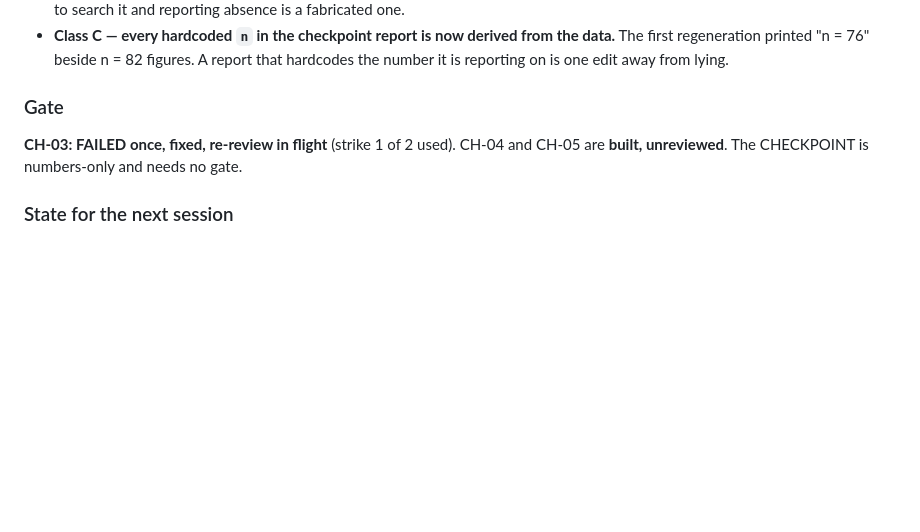
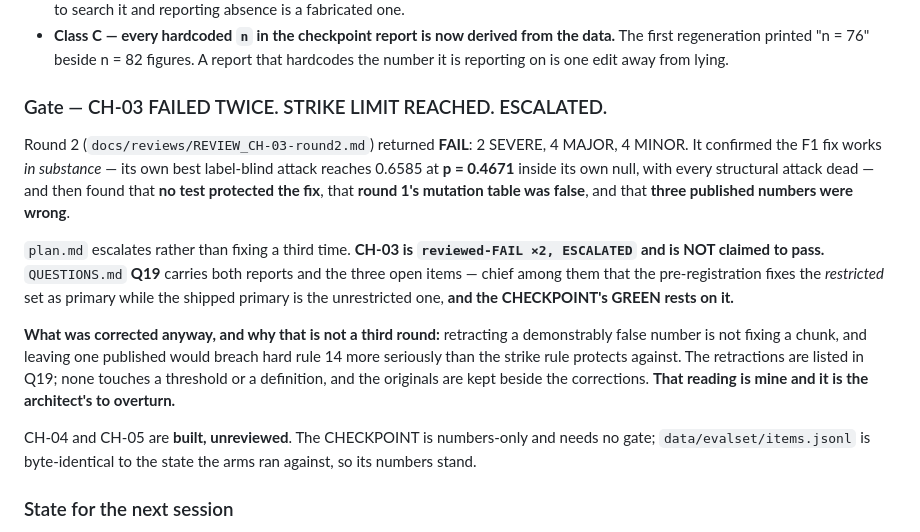
Before and after one commit to chinmoypaul8897/instruction-that-wont-execute, a Markdown page: PROGRESS.md, the part around the change. GitHub-like rendering; blank space fills up the shorter version.

Commit message:
NIGHT RUN summary, and PROGRESS records the second FAIL (unreviewed)
docs/evidence/night-run/summary.md - backlog item 4. What happened, in the order it
happened, every number with a committed script.

It leads with the two things a judge should distrust rather than with the GREEN:
that the CHECKPOINT's GREEN rests on an UNRULED Class A deviation (the
pre-registration fixes the restricted eval set as primary; the shipped primary is the
unrestricted one, 41 pairs against 1), and that this session's evidence about its own
work was wrong three times even though the eval set itself survived independent
attack.

It also closes with GOOD.md's unmeetable success criterion - n >= 84 required, 82
delivered, 84 not moved - because a summary that omits the criterion it cannot meet
is a description rather than a report.

PROGRESS.md's gate section now records strike 2 and the escalation, including the
reasoning for correcting the false numbers anyway and the explicit note that the
reading is mine and the architect's to overturn.

Co-Authored-By: Claude Opus 5 (1M context) <noreply@anthropic.com>

```diff
--- a/PROGRESS.md
+++ b/PROGRESS.md
@@ -144,9 +144,29 @@ sampling difference is a live alternative explanation and **has not been ruled o
   data.** The first regeneration printed "n = 76" beside n = 82 figures. A report that
   hardcodes the number it is reporting on is one edit away from lying.
 
-### Gate
-**CH-03: FAILED once, fixed, re-review in flight** (strike 1 of 2 used). CH-04 and
-CH-05 are **built, unreviewed**. The CHECKPOINT is numbers-only and needs no gate.
+### Gate — CH-03 FAILED TWICE. STRIKE LIMIT REACHED. ESCALATED.
+
+Round 2 (`docs/reviews/REVIEW_CH-03-round2.md`) returned **FAIL**: 2 SEVERE, 4 MAJOR,
+4 MINOR. It confirmed the F1 fix works *in substance* — its own best label-blind attack
+reaches 0.6585 at **p = 0.4671** inside its own null, with every structural attack dead
+— and then found that **no test protected the fix**, that **round 1's mutation table
+was false**, and that **three published numbers were wrong**.
+
+`plan.md` escalates rather than fixing a third time. **CH-03 is
+`reviewed-FAIL ×2, ESCALATED` and is NOT claimed to pass.** `QUESTIONS.md` **Q19**
+carries both reports and the three open items — chief among them that the
+pre-registration fixes the *restricted* set as primary while the shipped primary is
+the unrestricted one, **and the CHECKPOINT's GREEN rests on it.**
+
+**What was corrected anyway, and why that is not a third round:** retracting a
+demonstrably false number is not fixing a chunk, and leaving one published would breach
+hard rule 14 more seriously than the strike rule protects against. The retractions are
+listed in Q19; none touches a threshold or a definition, and the originals are kept
+beside the corrections. **That reading is mine and it is the architect's to overturn.**
+
+CH-04 and CH-05 are **built, unreviewed**. The CHECKPOINT is numbers-only and needs no
+gate; `data/evalset/items.jsonl` is byte-identical to the state the arms ran against,
+so its numbers stand.
 
 ### State for the next session
 `data/evalset/` is **41 pairs / n = 82** and is the primary set;
```
Also changed, not shown: 1 other file.
